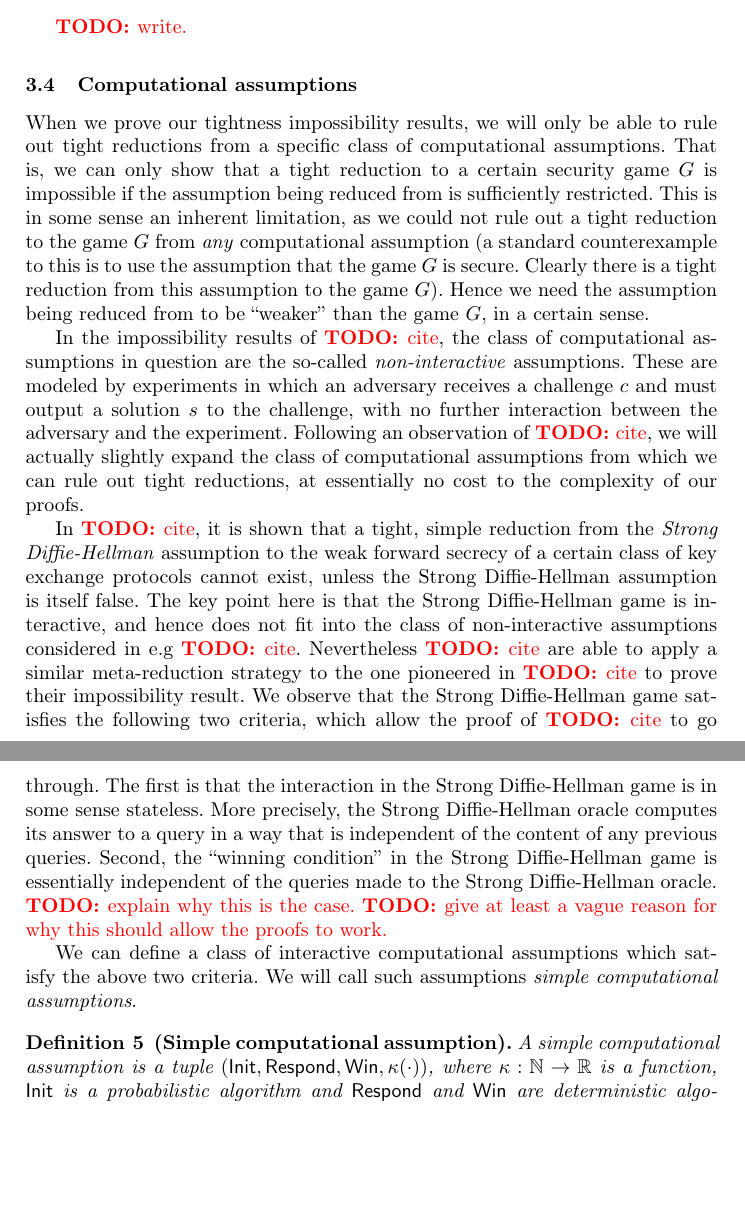
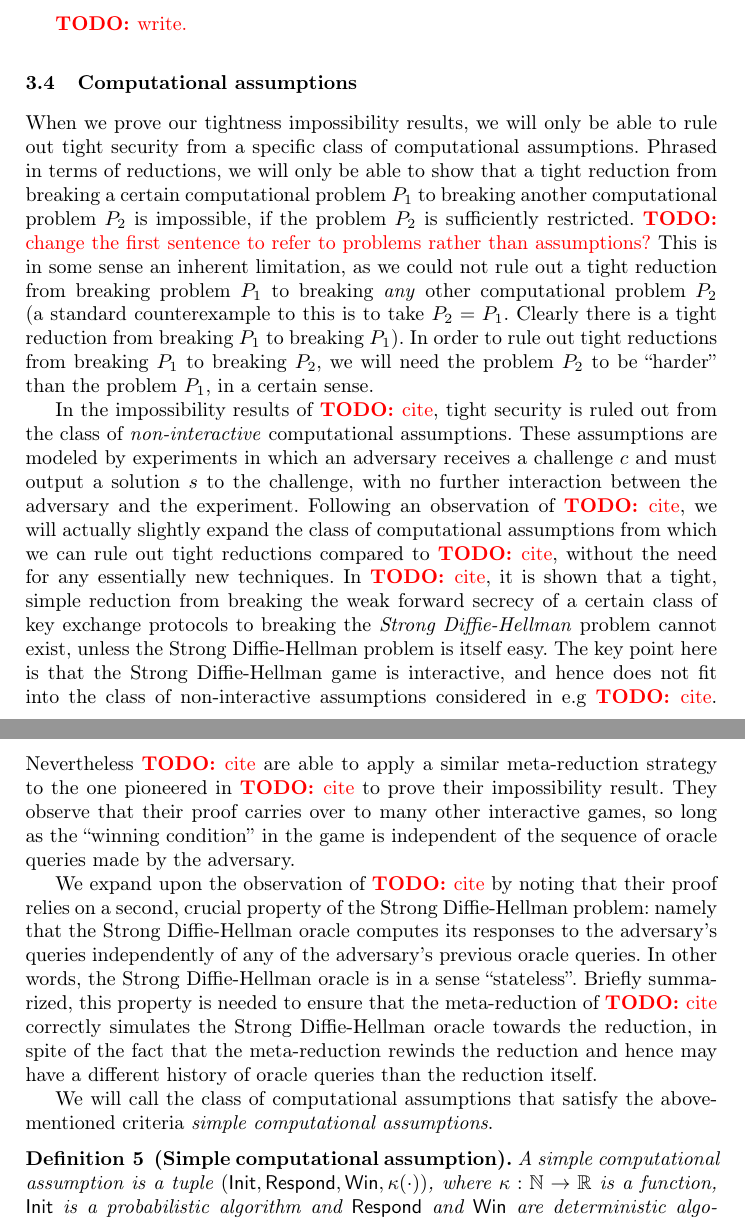
Before and after one commit to F35idk/impossibility_paper, a LaTeX paper (tex/main.tex, which reads tex/src/prelims.tex): two parts of pages 8 and 9 of 25 before the commit and two parts of pages 8 and 9 of 26 after it, joined at a grey line, cut so that both start at the same text, the shorter picture padded with empty space. Compiled offline with pdfLaTeX.

Commit message:
Discuss simple computational assumptions
How we expand upon the observation of CCGJJ19.
The security game need not be efficient.

```diff
--- a/tex/src/prelims.tex
+++ b/tex/src/prelims.tex
@@ -95,43 +95,64 @@ advantages and running times of \(\redR\) and \(\advA\).
 \subsection{Computational assumptions}
 
 When we prove our tightness impossibility results,
-we will only be able to rule out tight reductions from a specific class of computational assumptions.
-That is, we can only show that a tight reduction to a certain security game \gameG is impossible
-if the assumption being reduced from is sufficiently restricted.
-This is in some sense an inherent limitation, as we could not rule out a tight reduction to the game \gameG
-from \emph{any} computational assumption
-(a standard counterexample to this is to use the assumption that the game \gameG is secure.
-Clearly there is a tight reduction from this assumption to the game \gameG).
-Hence we need the assumption being reduced from to be ``weaker''
-than the game \gameG, in a certain sense.
+we will only be able to rule out tight security
+from a specific class of computational assumptions.
+Phrased in terms of reductions,
+we will only be able to show that a tight reduction
+from breaking a certain computational problem \(P_1\)
+to breaking another computational problem \(P_2\) is impossible,
+if the problem \(P_2\) is sufficiently restricted.
+\TODO{change the first sentence to refer to problems rather than assumptions?}
+This is in some sense an inherent limitation,
+as we could not rule out a tight reduction from breaking problem \(P_1\)
+to breaking \emph{any} other computational problem \(P_2\)
+(a standard counterexample to this is to take \(P_2 = P_1\).
+Clearly there is a tight reduction from breaking \(P_1\) to breaking \(P_1\)).
+In order to rule out tight reductions from breaking \(P_1\) to breaking \(P_2\),
+we will need the problem \(P_2\) to be ``harder''
+than the problem \(P_1\), in a certain sense.
 
-In the impossibility results of \TODO{cite}, the class of computational assumptions
-in question are the so-called \emph{non-interactive} assumptions.
-These are modeled by experiments in which an adversary receives a challenge \(c\)
+In the impossibility results of \TODO{cite},
+tight security is ruled out from the class of \emph{non-interactive}
+computational assumptions.
+These assumptions are modeled by experiments in which an adversary receives a challenge \(c\)
 and must output a solution \(s\) to the challenge, with no further interaction between the adversary and the experiment.
 Following an observation of \TODO{cite}, we will actually slightly expand the class of computational assumptions
-from which we can rule out tight reductions, at essentially no cost to the complexity of our proofs.
-
-In \TODO{cite}, it is shown that a tight, simple reduction from the \emph{Strong Diffie-Hellman} assumption
-to the weak forward secrecy of a certain class of key exchange protocols cannot exist,
-unless the Strong Diffie-Hellman assumption is itself false.
+from which we can rule out tight reductions
+compared to \TODO{cite}, without the need for any essentially new techniques.
+In \TODO{cite}, it is shown that a tight, simple reduction
+from breaking the weak forward secrecy of a certain class of key exchange protocols
+to breaking the \emph{Strong Diffie-Hellman} problem
+cannot exist, unless the Strong Diffie-Hellman problem is itself easy.
 The key point here is that the Strong Diffie-Hellman game is interactive,
 and hence does not fit into the class of non-interactive assumptions considered in e.g \TODO{cite}.
 Nevertheless \TODO{cite} are able to apply a similar meta-reduction strategy
 to the one pioneered in \TODO{cite} to prove their impossibility result.
-We observe that the Strong Diffie-Hellman game satisfies the following two criteria,
-which allow the proof of \TODO{cite} to go through.
-The first is that the interaction in the Strong Diffie-Hellman game is in some sense stateless.
-More precisely, the Strong Diffie-Hellman oracle computes its answer to a query
-in a way that is independent of the content of any previous queries.
-Second, the ``winning condition'' in the Strong Diffie-Hellman game is essentially independent of
-the queries made to the Strong Diffie-Hellman oracle.
-\TODO{explain why this is the case.}
-\TODO{give at least a vague reason for why this should allow the proofs to work.}
+They observe that their proof carries over to many other
+interactive games, so long as the ``winning condition''
+in the game is independent of the sequence of oracle queries made by the adversary.
 
-We can define a class of interactive computational assumptions which satisfy the above two criteria.
-% This will allow us to prove impossibility results for this class.
-We will call such assumptions \emph{simple computational assumptions}.
+We expand upon the observation of \TODO{cite}
+by noting that their proof relies on a second, crucial property of the Strong Diffie-Hellman problem:
+namely that the Strong Diffie-Hellman oracle computes its
+responses to the adversary's queries
+independently of any of the adversary's previous oracle queries.
+In other words, the Strong Diffie-Hellman oracle is in a sense ``stateless''.
+Briefly summarized,
+this property is needed to ensure that
+the meta-reduction of \TODO{cite}
+correctly simulates the Strong Diffie-Hellman oracle
+towards the reduction, in spite of the fact
+that the meta-reduction rewinds the reduction
+and hence may have a different history of oracle queries
+than the reduction itself.
+
+We will call the class of computational assumptions
+that satisfy the above-mentioned criteria
+\emph{simple computational assumptions}.
+
+% \TODO{explain why this is the case.}
+% \TODO{give at least a vague reason for why this should allow the proofs to work.}
 
 \begin{definition}[Simple computational assumption]\label{def:simple}
   A simple computational assumption is a tuple \((\Init,\Respond,\Win,\kappa(\cdot))\),
```
Also changed, not shown: tex/src/prelims.tex (25 more changed lines).
